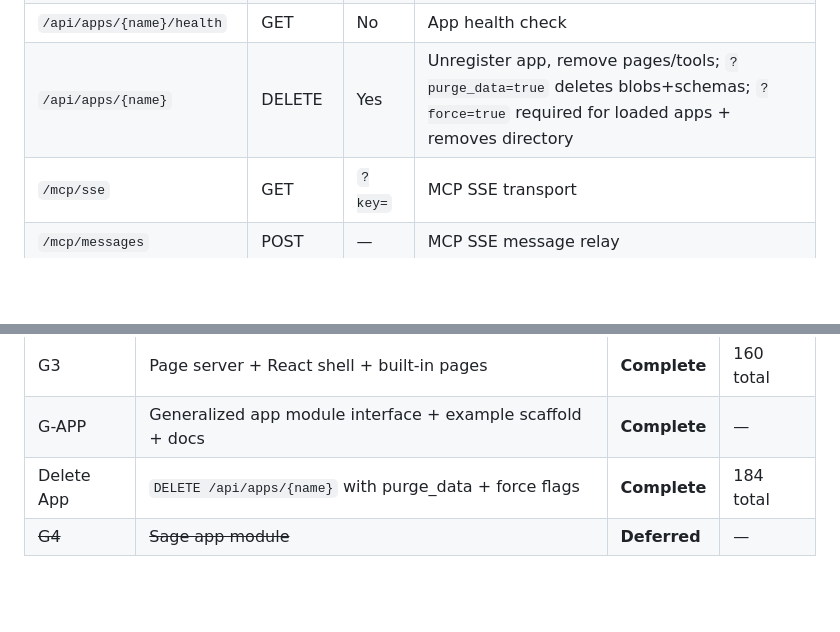
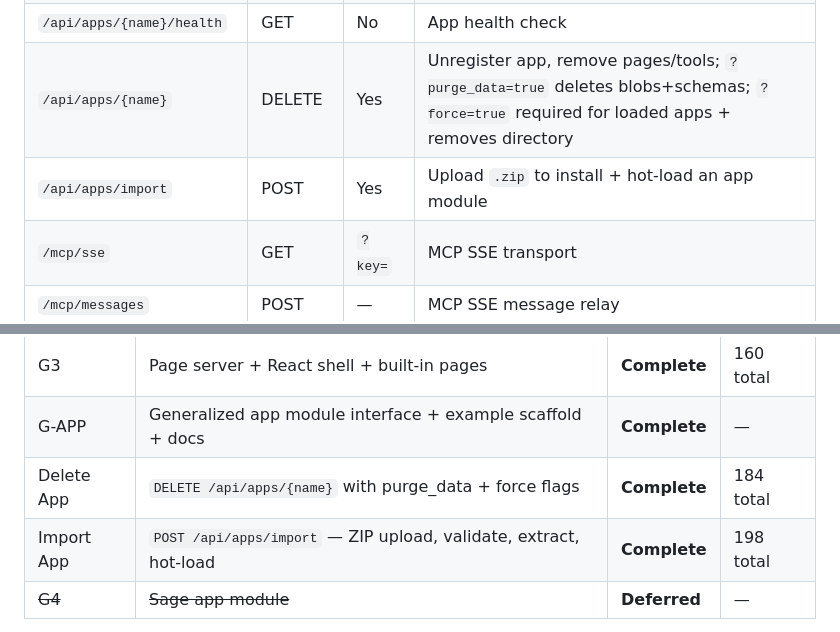
Before and after one commit to pragnakar/Project_Groot, a Markdown page: README.md, 2 parts joined by grey strips. GitHub-like rendering; blank space fills up the shorter version.

Commit message:
docs: update BUILD_LOG and README for Import App task (868hwpqf3)
Co-Authored-By: Claude Sonnet 4.6 <noreply@anthropic.com>

```diff
--- a/README.md
+++ b/README.md
@@ -72,6 +72,7 @@ All tool routes require authentication via `X-Groot-Key` header or `?key=` query
 | `/api/apps/{name}` | GET | No | App detail (tools, pages, status) |
 | `/api/apps/{name}/health` | GET | No | App health check |
 | `/api/apps/{name}` | DELETE | Yes | Unregister app, remove pages/tools; `?purge_data=true` deletes blobs+schemas; `?force=true` required for loaded apps + removes directory |
+| `/api/apps/import` | POST | Yes | Upload `.zip` to install + hot-load an app module |
 | `/mcp/sse` | GET | `?key=` | MCP SSE transport |
 | `/mcp/messages` | POST | — | MCP SSE message relay |
 
@@ -181,6 +182,7 @@ tests/
 | G3 | Page server + React shell + built-in pages | **Complete** | 160 total |
 | G-APP | Generalized app module interface + example scaffold + docs | **Complete** | — |
 | Delete App | `DELETE /api/apps/{name}` with purge_data + force flags | **Complete** | 184 total |
+| Import App | `POST /api/apps/import` — ZIP upload, validate, extract, hot-load | **Complete** | 198 total |
 | ~~G4~~ | ~~Sage app module~~ | **Deferred** | — |
 
 > **G4 note:** Sage is a domain-specific optimization engine with its own lifecycle. It was deferred to [Project Sage](https://github.com/pragnakar/Project_Sage) and will integrate with Groot as an external app module via the `register()` protocol. This keeps Groot clean, forkable, and domain-agnostic.
```
Also changed, not shown: .build/BUILD_LOG.md (+22 -0 lines).
